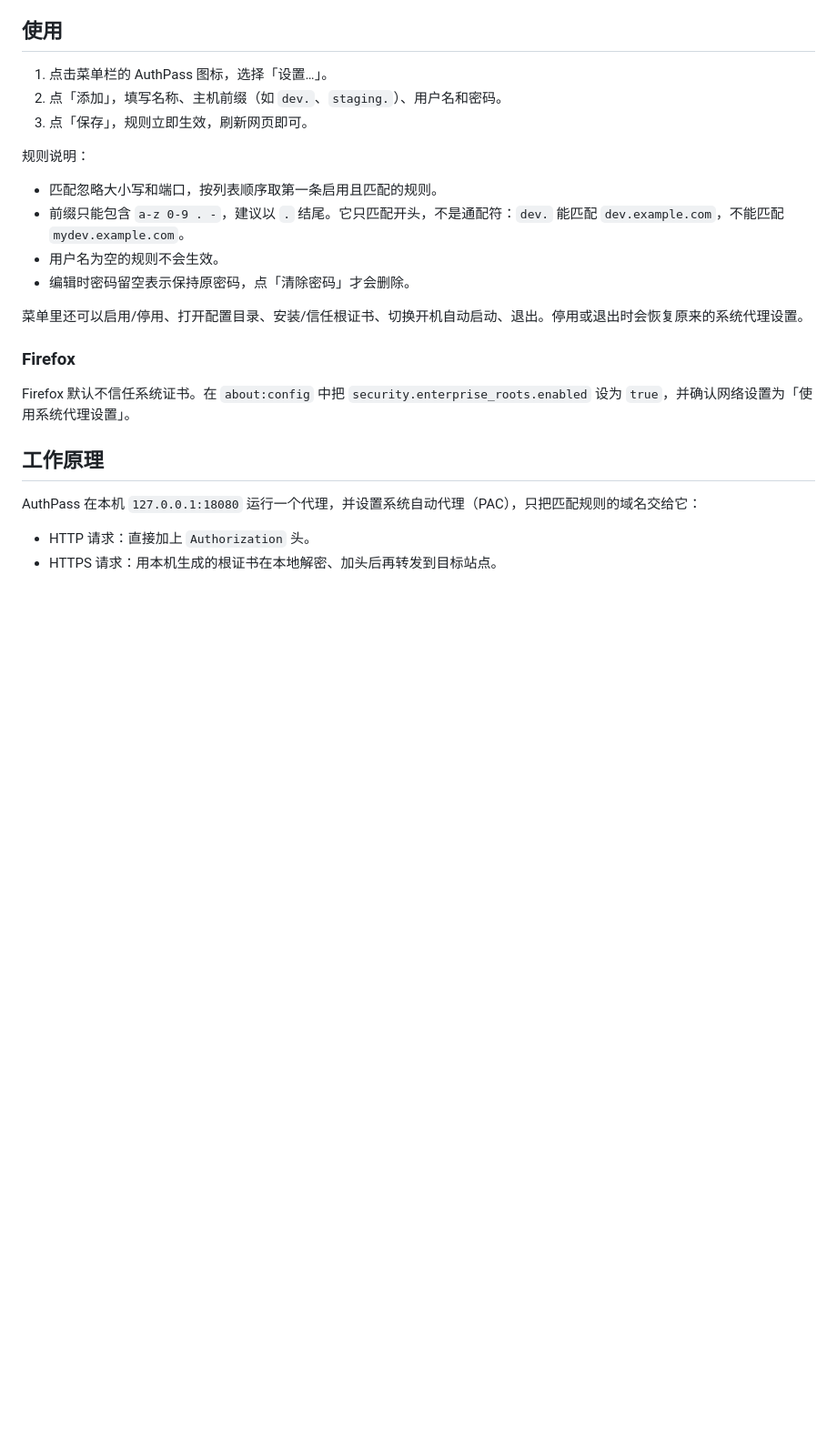
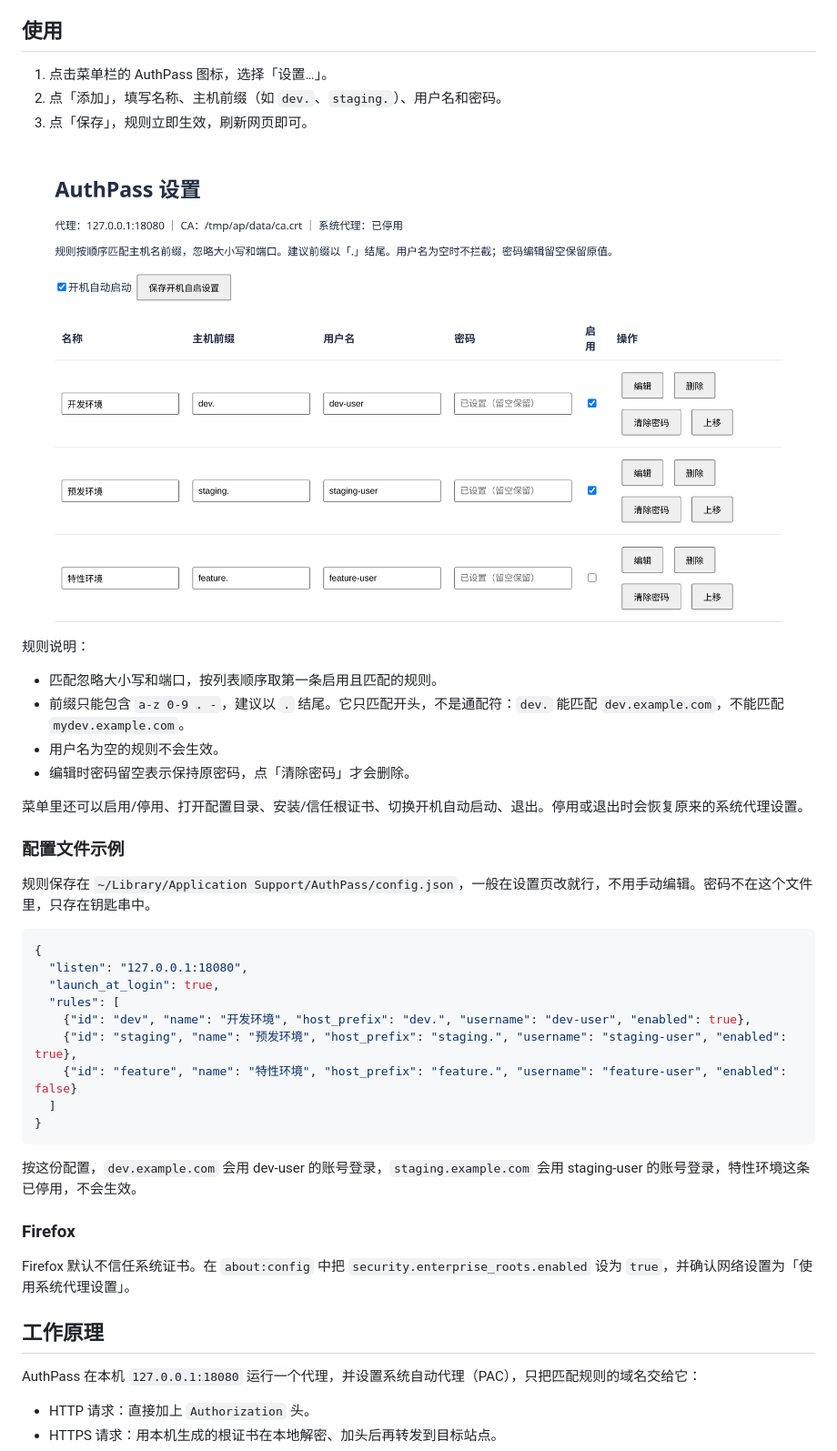
Before and after one commit to gluttony-club/AuthPass, a Markdown page: README.md, the part around the change. Shown at 91% size. Drawn GitHub-style; pictures changed too: docs/images/settings.png (added); blank space fills up the shorter version.

Commit message:
README: add settings screenshot and config example

````diff
--- a/README.md
+++ b/README.md
@@ -37,6 +37,8 @@
 2. 点「添加」，填写名称、主机前缀（如 `dev.`、`staging.`）、用户名和密码。
 3. 点「保存」，规则立即生效，刷新网页即可。
 
+![AuthPass 设置页](docs/images/settings.png)
+
 规则说明：
 
 - 匹配忽略大小写和端口，按列表顺序取第一条启用且匹配的规则。
@@ -45,6 +47,24 @@
 - 编辑时密码留空表示保持原密码，点「清除密码」才会删除。
 
 菜单里还可以启用/停用、打开配置目录、安装/信任根证书、切换开机自动启动、退出。停用或退出时会恢复原来的系统代理设置。
+
+### 配置文件示例
+
+规则保存在 `~/Library/Application Support/AuthPass/config.json`，一般在设置页改就行，不用手动编辑。密码不在这个文件里，只存在钥匙串中。
+
+```json
+{
+  "listen": "127.0.0.1:18080",
+  "launch_at_login": true,
+  "rules": [
+    {"id": "dev", "name": "开发环境", "host_prefix": "dev.", "username": "dev-user", "enabled": true},
+    {"id": "staging", "name": "预发环境", "host_prefix": "staging.", "username": "staging-user", "enabled": true},
+    {"id": "feature", "name": "特性环境", "host_prefix": "feature.", "username": "feature-user", "enabled": false}
+  ]
+}
+```
+
+按这份配置，`dev.example.com` 会用 dev-user 的账号登录，`staging.example.com` 会用 staging-user 的账号登录，特性环境这条已停用，不会生效。
 
 ### Firefox
 
````
